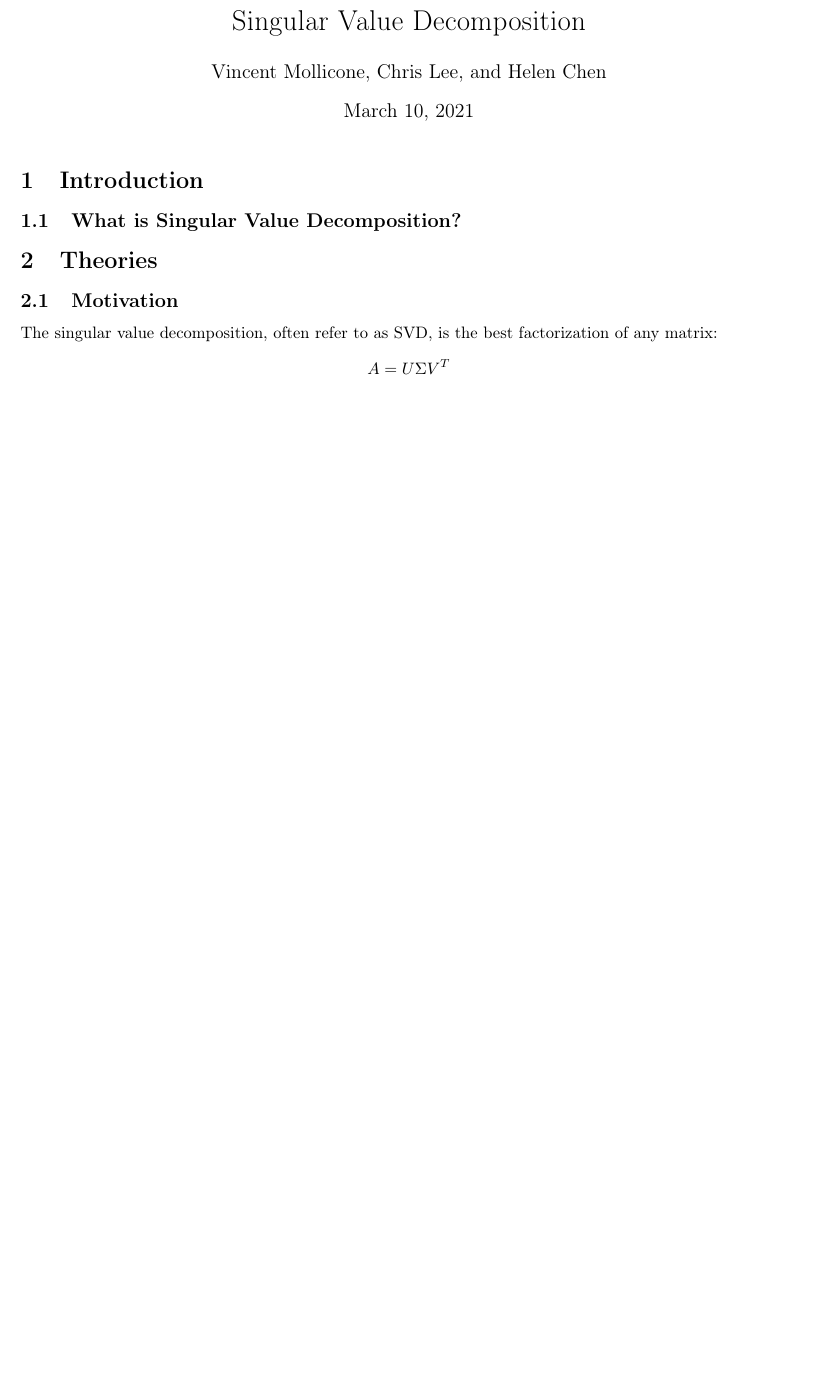
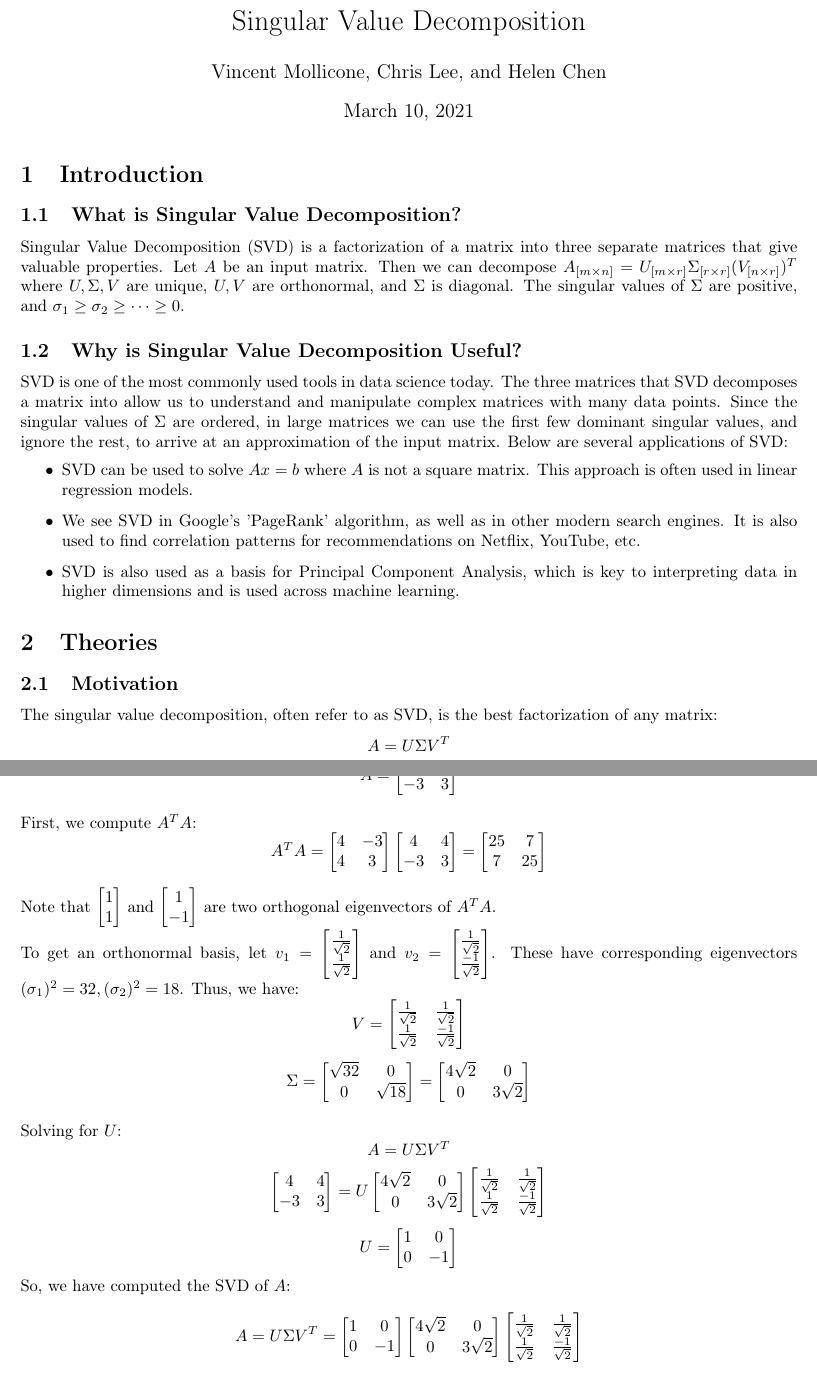
Before and after one commit to 14littleraindrop/MATH_340_SVD, a LaTeX document (SVD.tex): part of page 1 of 7 before the commit and two parts of pages 1 and 4 of 8 after it, the two joined at a grey line, cut so that both start at the same text, the shorter picture padded with empty space. Compiled offline with pdfLaTeX.

Commit message:
Intro and example

```diff
--- a/SVD.tex
+++ b/SVD.tex
@@ -29,7 +29,15 @@
 
 \section{Introduction}
 \subsection{What is Singular Value Decomposition?}
+Singular Value Decomposition (SVD) is a factorization of a matrix into three separate matrices that give valuable properties. Let $A$ be an input matrix. Then we can decompose $A_{[m \times n]} = U_{[m \times r]} \Sigma_{[r \times r]} (V_{[n \times r]})^T$ where $U, \Sigma, V$ are unique, $U, V$ are orthonormal, and $\Sigma$ is diagonal. The singular values of $\Sigma$ are positive, and $\sigma_1 \geq \sigma_2 \geq \dots \geq 0$.
 
+\subsection{Why is Singular Value Decomposition Useful?}
+SVD is one of the most commonly used tools in data science today. The three matrices that SVD decomposes a matrix into allow us to understand and manipulate complex matrices with many data points. Since the singular values of $\Sigma$ are ordered, in large matrices we can use the first few dominant singular values, and ignore the rest, to arrive at an approximation of the input matrix. Below are several applications of SVD:
+\begin{itemize}
+  \item SVD can be used to solve $Ax = b$ where $A$ is not a square matrix. This approach is often used in linear regression models.
+  \item We see SVD in Google's 'PageRank' algorithm, as well as in other modern search engines. It is also used to find correlation patterns for recommendations on Netflix, YouTube, etc.
+  \item SVD is also used as a basis for Principal Component Analysis, which is key to interpreting data in higher dimensions and is used across machine learning.
+\end{itemize}
 
 \section{Theories}
 \subsection{Motivation}
@@ -139,6 +147,28 @@ $$U = \begin{pmatrix} \vec{u}_{\lambda_1} & \vec{u}_{\lambda_2} & \cdots & \vec{
 where $\vec{u}_{\lambda_i}$ are normalized orthogonal eigenvectors corresponding to the same set of $\Sigma^2$. One thing we have to be careful is that the order of $\vec{u}_{\lambda_i}$'s matters. They must be in the order conformed with the order of eigenvalues in $\Sigma^2$.
 
 \subsection{Examples}
+We will perform the Singular Value Decomposition of the following matrix:
+$$A =
+\begin{bmatrix}
+4& 4\\
+-3& 3\end{bmatrix}$$
+First, we compute $A^TA$:
+$$A^TA=\begin{bmatrix}4& -3\\4& 3\end{bmatrix}
+        \begin{bmatrix}4& 4\\-3& 3\end{bmatrix} =
+        \begin{bmatrix}25& 7\\7& 25\end{bmatrix}$$ \\
+Note that $\begin{bmatrix}1\\1\end{bmatrix}$ and $\begin{bmatrix}1\\-1\end{bmatrix}$ are two orthogonal eigenvectors of $A^TA$. \\
+To get an orthonormal basis, let $v_1 = \begin{bmatrix}\frac{1}{\sqrt{2}}\\\frac{1}{\sqrt{2}}\end{bmatrix}$ and $v_2 = \begin{bmatrix}\frac{1}{\sqrt{2}}\\\frac{-1}{\sqrt{2}}\end{bmatrix}$. These have corresponding eigenvectors $(\sigma_1)^2=32, (\sigma_2)^2=18$. Thus, we have:
+$$V = \begin{bmatrix}\frac{1}{\sqrt{2}}&\frac{1}{\sqrt{2}}\\\frac{1}{\sqrt{2}}&\frac{-1}{\sqrt{2}}\end{bmatrix}$$
+$$\Sigma= \begin{bmatrix}\sqrt{32}& 0\\0& \sqrt{18}\end{bmatrix}= \begin{bmatrix}4\sqrt{2}& 0\\0& 3\sqrt{2}\end{bmatrix}$$ \\
+Solving for $U$:
+$$A = U \Sigma V^T$$
+$$\begin{bmatrix}4& 4\\-3& 3\end{bmatrix} = U \begin{bmatrix}4\sqrt{2}& 0\\0& 3\sqrt{2}\end{bmatrix}
+\begin{bmatrix}\frac{1}{\sqrt{2}}&\frac{1}{\sqrt{2}}\\\frac{1}{\sqrt{2}}&\frac{-1}{\sqrt{2}}\end{bmatrix}$$
+$$U = \begin{bmatrix}1& 0\\0& -1\end{bmatrix}$$
+So, we have computed the SVD of $A$:
+$$A = U \Sigma V^T = \begin{bmatrix}1& 0\\0& -1\end{bmatrix}
+\begin{bmatrix}4\sqrt{2}& 0\\0& 3\sqrt{2}\end{bmatrix}
+\begin{bmatrix}\frac{1}{\sqrt{2}}&\frac{1}{\sqrt{2}}\\\frac{1}{\sqrt{2}}&\frac{-1}{\sqrt{2}}\end{bmatrix}$$
 
 \newpage
 \section{Application - Principal Component Analysis}
```
